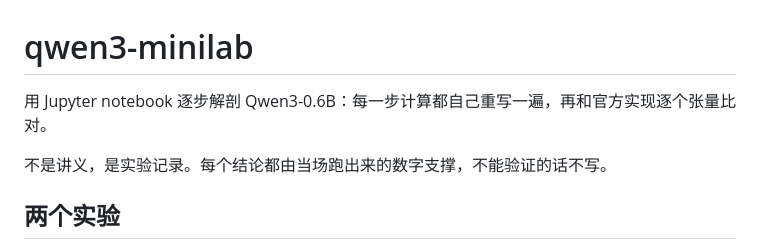
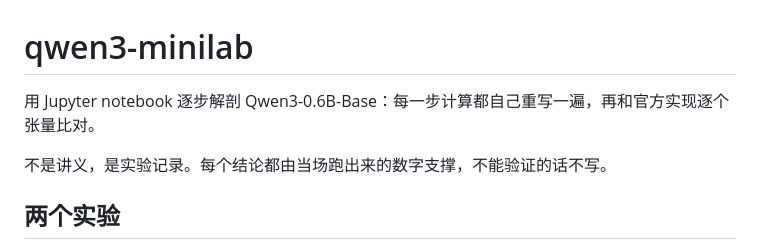
Before and after one commit to metaphyc/qwen3-miniLab, a Markdown page: README.md, the part around the change. Rendered like a GitHub page.

Commit message:
修改 README.md 文件

```diff
--- a/README.md
+++ b/README.md
@@ -1,6 +1,6 @@
 # qwen3-minilab
 
-用 Jupyter notebook 逐步解剖 Qwen3-0.6B：每一步计算都自己重写一遍，再和官方实现逐个张量比对。
+用 Jupyter notebook 逐步解剖 Qwen3-0.6B-Base：每一步计算都自己重写一遍，再和官方实现逐个张量比对。
 
 不是讲义，是实验记录。每个结论都由当场跑出来的数字支撑，不能验证的话不写。
 
```
